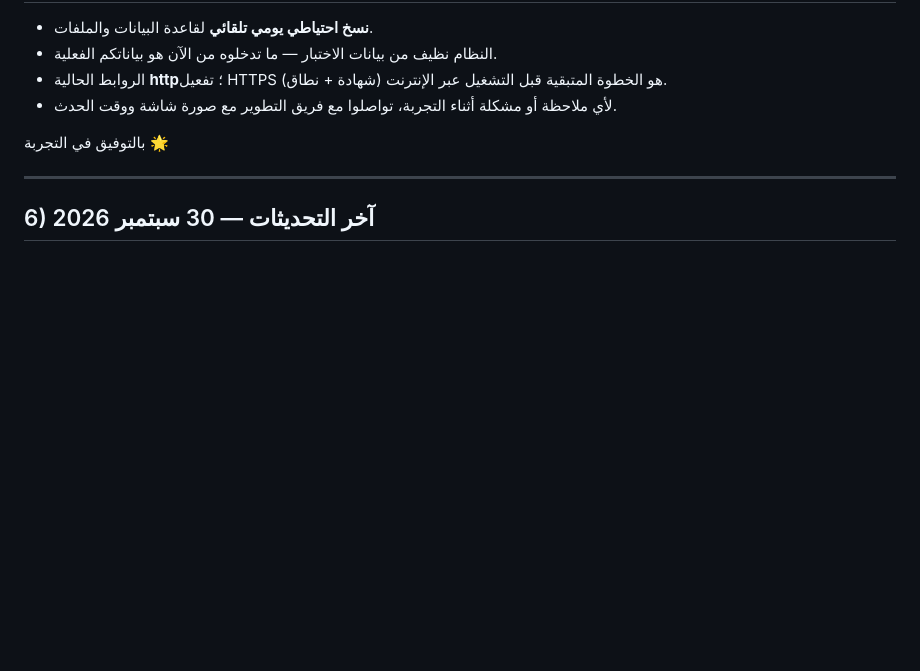
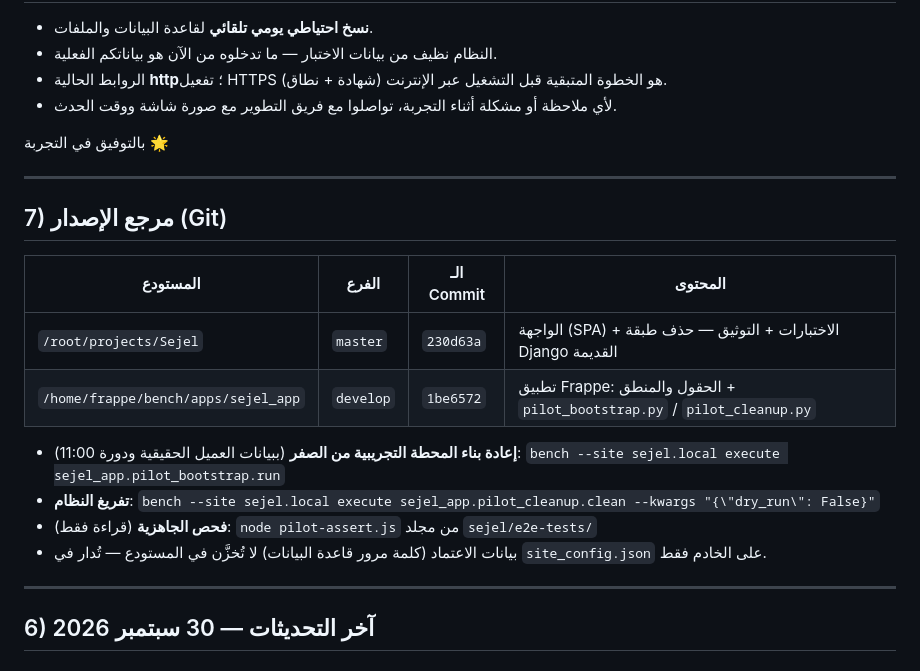
Before and after one commit to abumregha/sejel-gas, a Markdown page: docs/HANDOVER_AR.md, the part around the change. GitHub-like rendering; blank space fills up the shorter version.

Commit message:
docs: record pilot commit hashes and bootstrap/cleanup commands in handover
🤖 Generated with Codebuff
Co-Authored-By: Codebuff <noreply@codebuff.com>

```diff
--- a/docs/HANDOVER_AR.md
+++ b/docs/HANDOVER_AR.md
@@ -62,6 +62,21 @@
 
 ---
 
+## 7) مرجع الإصدار (Git)
+
+| المستودع | الفرع | الـ Commit | المحتوى |
+|---|---|---|---|
+| `/root/projects/Sejel` | `master` | `230d63a` | الواجهة (SPA) + الاختبارات + التوثيق — حذف طبقة Django القديمة |
+| `/home/frappe/bench/apps/sejel_app` | `develop` | `1be6572` | تطبيق Frappe: الحقول والمنطق + `pilot_bootstrap.py` / `pilot_cleanup.py` |
+
+- **إعادة بناء المحطة التجريبية من الصفر** (ببيانات العميل الحقيقية ودورة 11:00):
+  `bench --site sejel.local execute sejel_app.pilot_bootstrap.run`
+- **تفريغ النظام**: `bench --site sejel.local execute sejel_app.pilot_cleanup.clean --kwargs "{\"dry_run\": False}"`
+- **فحص الجاهزية** (قراءة فقط): `node pilot-assert.js` من مجلد `sejel/e2e-tests/`
+- بيانات الاعتماد (كلمة مرور قاعدة البيانات) لا تُخزَّن في المستودع — تُدار في `site_config.json` على الخادم فقط.
+
+---
+
 ## 6) آخر التحديثات — 30 سبتمبر 2026
 
 ### دورة القراءة اليومية (توضيح العميل المعتمد)
```
